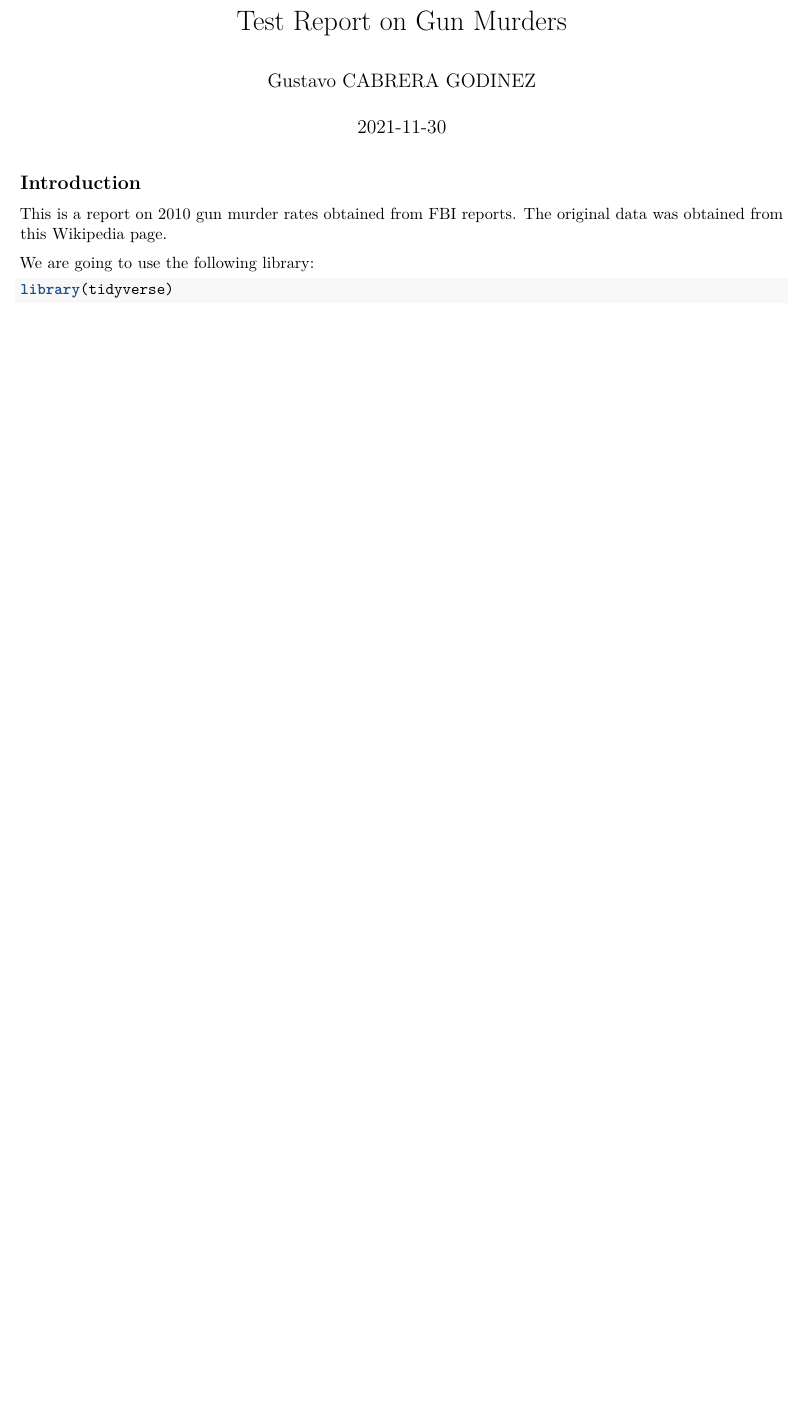
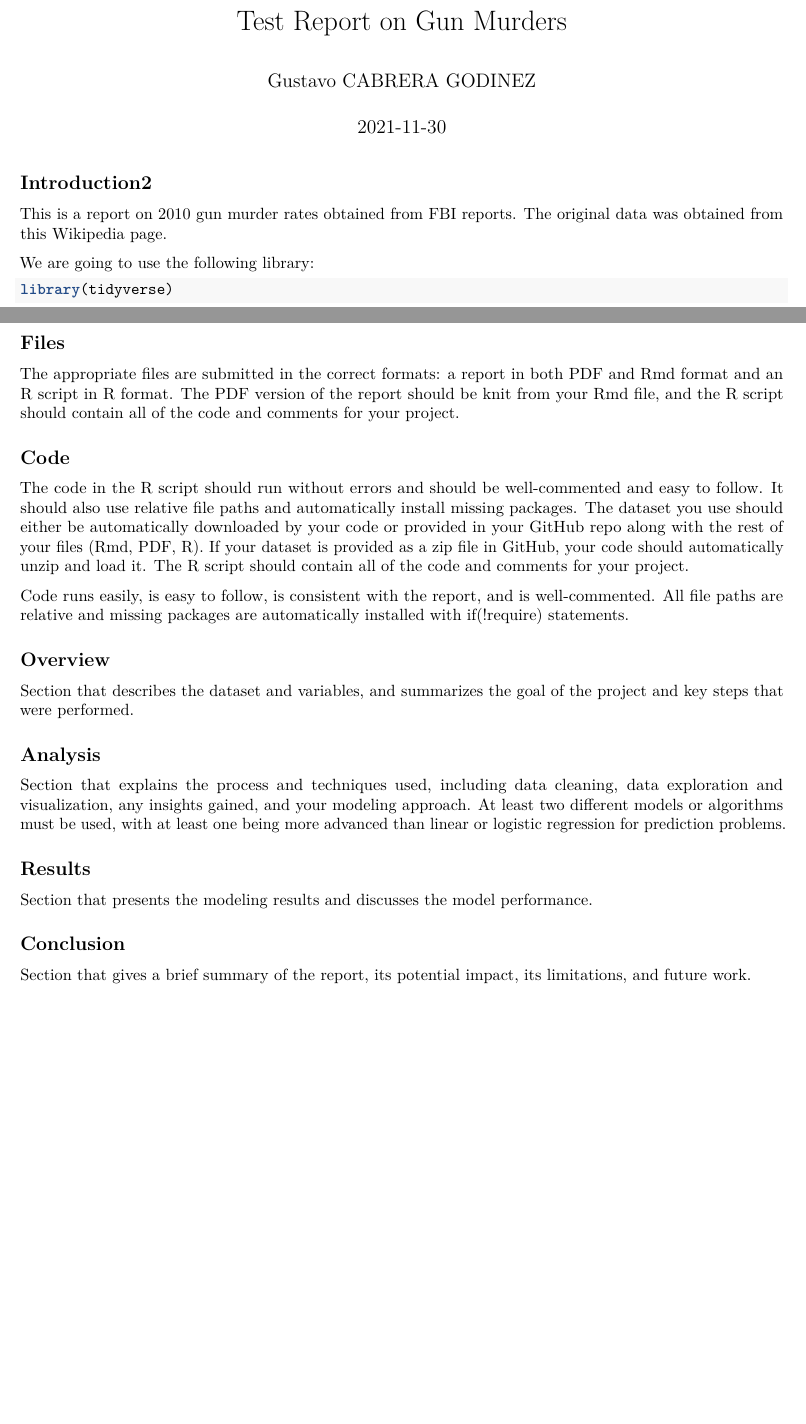
Before and after one commit to GuCabrer93/MovieLens, an R Markdown document (SampleReport.Rmd): part of the page before the commit and two parts of pages 1 and 2 of 2 after it, the two joined at a grey line, cut so that both start at the same text, the shorter picture padded with empty space. Rendered offline with R 4.5, knitr and Pandoc, then LaTeX, with nearby package versions.

Commit message:
Adding instructions

````diff
--- a/SampleReport.Rmd
+++ b/SampleReport.Rmd
@@ -9,7 +9,7 @@ output: pdf_document
 knitr::opts_chunk$set(echo = TRUE)
 ```
 
-## Introduction
+## Introduction2
 
 This is a report on 2010 gun murder rates obtained from FBI reports. The original data was obtained from [this Wikipedia page](https://en.wikipedia.org/wiki/Murder_in_the_United_States_by_state).
 
@@ -35,3 +35,68 @@ murders %>% mutate(abb = reorder(abb, rate)) %>%
   geom_bar(width = 0.5, stat = "identity", color = "black") +
   coord_flip()
 ```
+
+
+
+
+
+
+
+
+
+
+
+
+
+
+
+
+
+
+
+
+
+
+
+
+
+
+
+
+
+
+
+
+
+
+
+
+
+
+
+
+
+
+## Files
+The appropriate files are submitted in the correct formats: a report in both PDF and Rmd format and an R script in R format. The PDF version of the report should be knit from your Rmd file, and the R script should contain all of the code and comments for your project.
+
+## Code
+The code in the R script should run without errors and should be well-commented and easy to follow. It should also use relative file paths and automatically install missing packages. The dataset you use should either be automatically downloaded by your code or provided in your GitHub repo along with the rest of your files (Rmd, PDF, R). If your dataset is provided as a zip file in GitHub, your code should automatically unzip and load it. The R script should contain all of the code and comments for your project.
+
+Code runs easily, is easy to follow, is consistent with the report, and is well-commented. All file paths are relative and missing [packages are automatically installed](https://www.r-bloggers.com/loading-r-packages-library-or-require/) with if(!require) statements.
+
+
+
+
+
+## Overview
+Section that describes the dataset and variables, and summarizes the goal of the project and key steps that were performed.
+
+## Analysis
+Section that explains the process and techniques used, including data cleaning, data exploration and visualization, any insights gained, and your modeling approach. At least two different models or algorithms must be used, with at least one being more advanced than linear or logistic regression for prediction problems.
+
+## Results
+Section that presents the modeling results and discusses the model performance.
+
+## Conclusion
+Section that gives a brief summary of the report, its potential impact, its limitations, and future work.
````
Also changed, not shown: CreateSets_MovieLensProject.r (+3 -0 lines).
